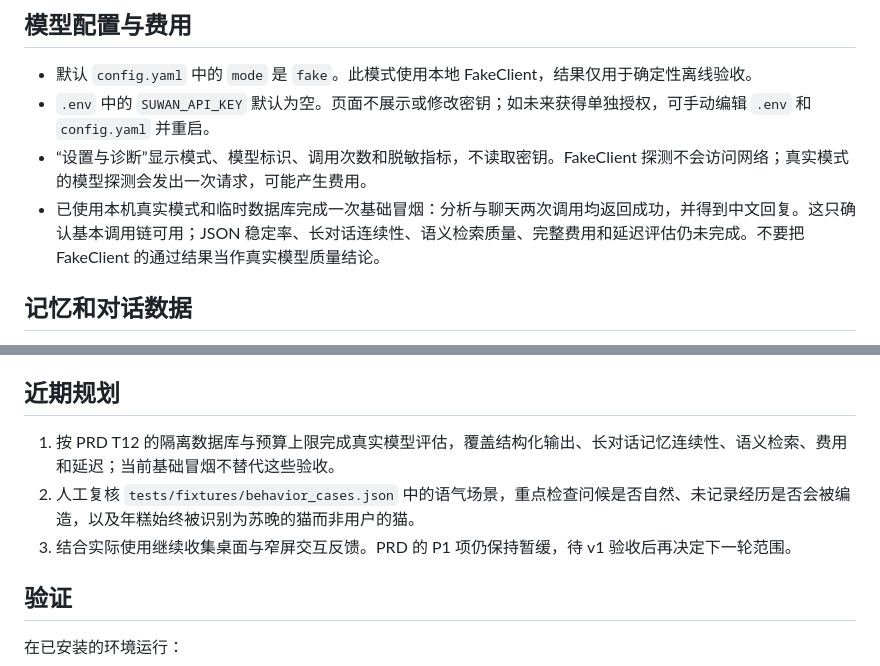
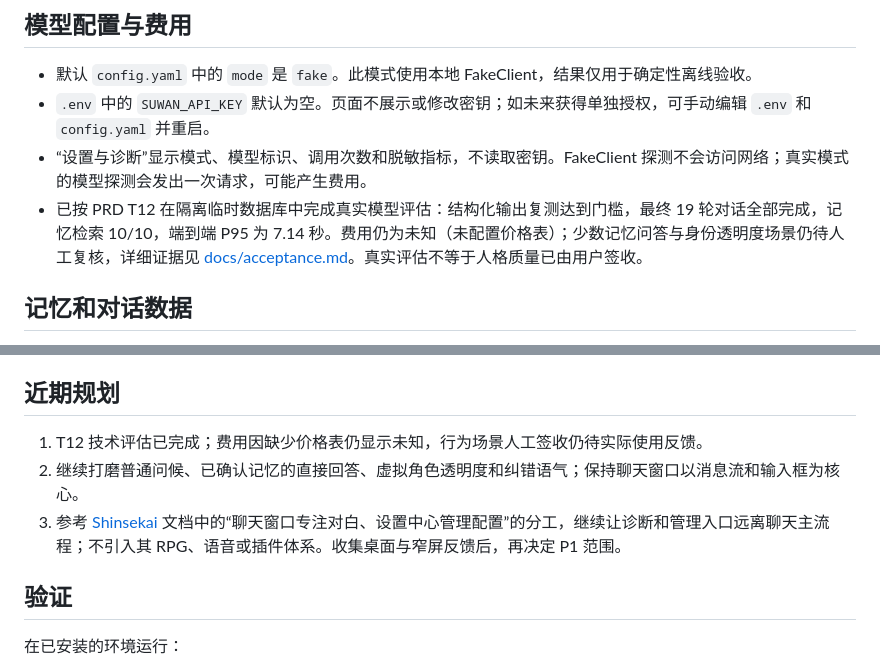
Before and after one commit to zgj0707/wanwan-chatbot, a Markdown page: README.md, 2 parts joined by grey strips. GitHub-like rendering.

Commit message:
docs: record T12 evaluation and roadmap

```diff
--- a/README.md
+++ b/README.md
@@ -21,7 +21,7 @@
 - 默认 `config.yaml` 中的 `mode` 是 `fake`。此模式使用本地 FakeClient，结果仅用于确定性离线验收。
 - `.env` 中的 `SUWAN_API_KEY` 默认为空。页面不展示或修改密钥；如未来获得单独授权，可手动编辑 `.env` 和 `config.yaml` 并重启。
 - “设置与诊断”显示模式、模型标识、调用次数和脱敏指标，不读取密钥。FakeClient 探测不会访问网络；真实模式的模型探测会发出一次请求，可能产生费用。
-- 已使用本机真实模式和临时数据库完成一次基础冒烟：分析与聊天两次调用均返回成功，并得到中文回复。这只确认基本调用链可用；JSON 稳定率、长对话连续性、语义检索质量、完整费用和延迟评估仍未完成。不要把 FakeClient 的通过结果当作真实模型质量结论。
+- 已按 PRD T12 在隔离临时数据库中完成真实模型评估：结构化输出复测达到门槛，最终 19 轮对话全部完成，记忆检索 10/10，端到端 P95 为 7.14 秒。费用仍为未知（未配置价格表）；少数记忆问答与身份透明度场景仍待人工复核，详细证据见 [docs/acceptance.md](docs/acceptance.md)。真实评估不等于人格质量已由用户签收。
 
 ## 记忆和对话数据
 
@@ -57,9 +57,9 @@ SQLite 是唯一运行时状态来源；没有后台调度器，页面外不会
 
 ## 近期规划
 
-1. 按 PRD T12 的隔离数据库与预算上限完成真实模型评估，覆盖结构化输出、长对话记忆连续性、语义检索、费用和延迟；当前基础冒烟不替代这些验收。
-2. 人工复核 `tests/fixtures/behavior_cases.json` 中的语气场景，重点检查问候是否自然、未记录经历是否会被编造，以及年糕始终被识别为苏晚的猫而非用户的猫。
-3. 结合实际使用继续收集桌面与窄屏交互反馈。PRD 的 P1 项仍保持暂缓，待 v1 验收后再决定下一轮范围。
+1. T12 技术评估已完成；费用因缺少价格表仍显示未知，行为场景人工签收仍待实际使用反馈。
+2. 继续打磨普通问候、已确认记忆的直接回答、虚拟角色透明度和纠错语气；保持聊天窗口以消息流和输入框为核心。
+3. 参考 [Shinsekai](https://github.com/RachelForster/Shinsekai) 文档中的“聊天窗口专注对白、设置中心管理配置”的分工，继续让诊断和管理入口远离聊天主流程；不引入其 RPG、语音或插件体系。收集桌面与窄屏反馈后，再决定 P1 范围。
 
 ## 验证
 
```
